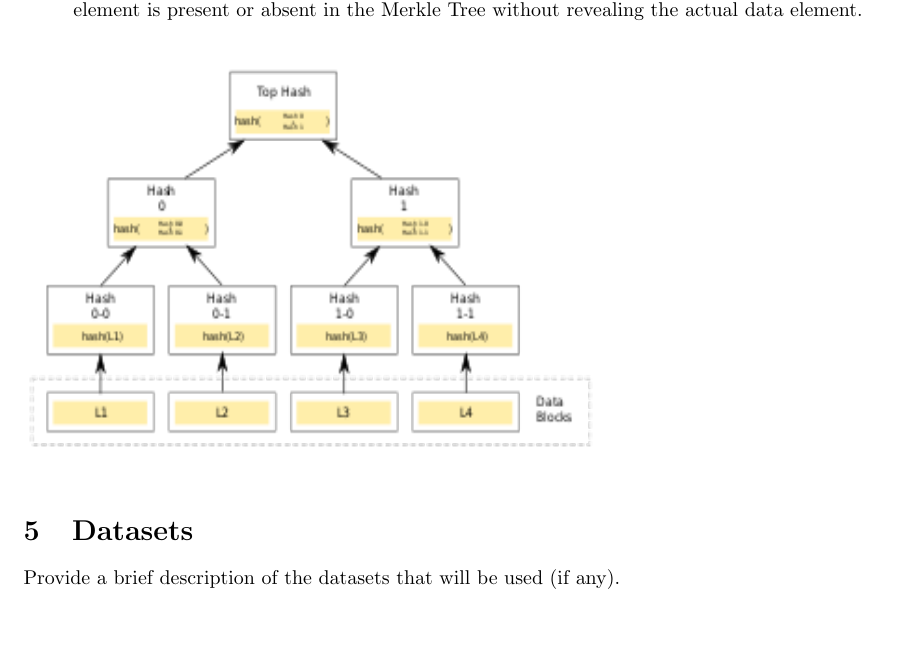
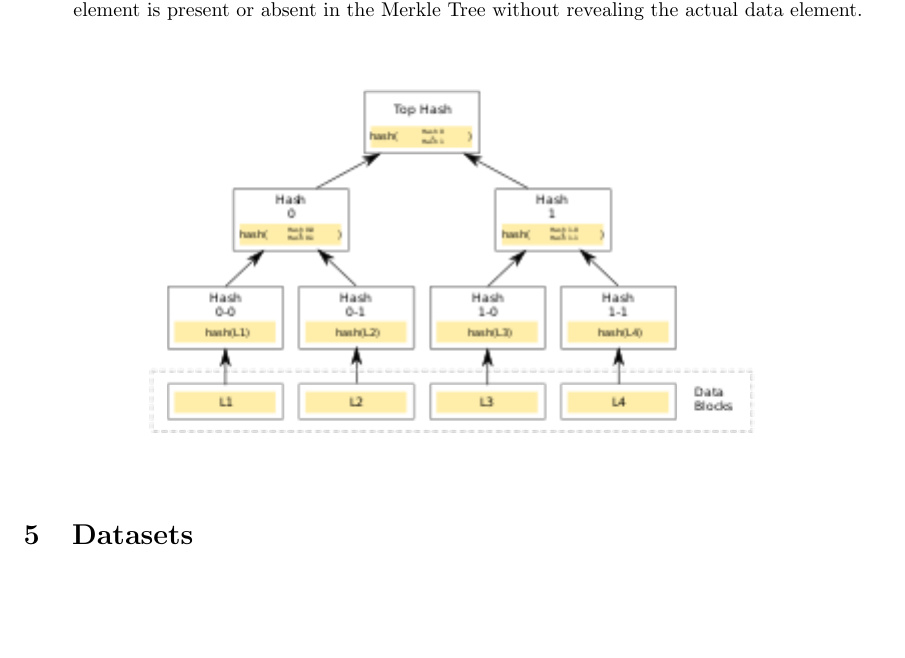
Before and after one commit to rohanraaj2/Merkle-Tree, a LaTeX document (Project Specification.tex): part of page 2 of 4, cut so that both start at the same text, the shorter picture padded with empty space. Compiled offline with pdfLaTeX.

Commit message:
aligning image

```diff
--- a/Project Specification.tex
+++ b/Project Specification.tex
@@ -37,13 +37,13 @@ We will be using Merkle tree which is a tree-like hash-based data structure wher
     \item \textbf{Hashing} This function allows the user to compute the hash of a data element or a set of data elements in the Merkle Tree. The hash value is used to verify the integrity of the data element or to compare it with other data elements in the Merkle Tree.
     \item \textbf{Merkle Proof} This function allows the user to generate a Merkle Proof, which is a set of hash values that can be used to prove the inclusion or non-inclusion of a data element in the Merkle Tree. The Merkle Proof can be used to provide evidence that a particular data element is present or absent in the Merkle Tree without revealing the actual data element.
 \end{enumerate}
-\includegraphics[width=4in,height=3in]{Hash_Tree.png}
 
-
-
+\begin{figure}[h]
+    \centering
+    \includegraphics[scale = 1]{Hash_Tree.png}
+\end{figure}
 
 \section{Datasets}
-Provide a brief description of the datasets that will be used (if any).
     \begin{enumerate}
      \item \textbf{For file storage and sharing:}\\ •	The Large Movie Review Dataset: This dataset contains a set of movie reviews that can be used to implement a Merkle Tree for storing and verifying the integrity of the reviews. The dataset is available for download from the following link: \\$https://ai.stanford.edu/~amaas/data/sentiment/$  \\
         •	The Reuters News Dataset: This dataset contains a large collection of news articles that can be used to implement a Merkle Tree for storing and verifying the integrity of the articles. The dataset is available for download from the following link: \\$https://archive.ics.uci.edu/ml/datasets/reuters-21578+text+categorization+collection$
```
